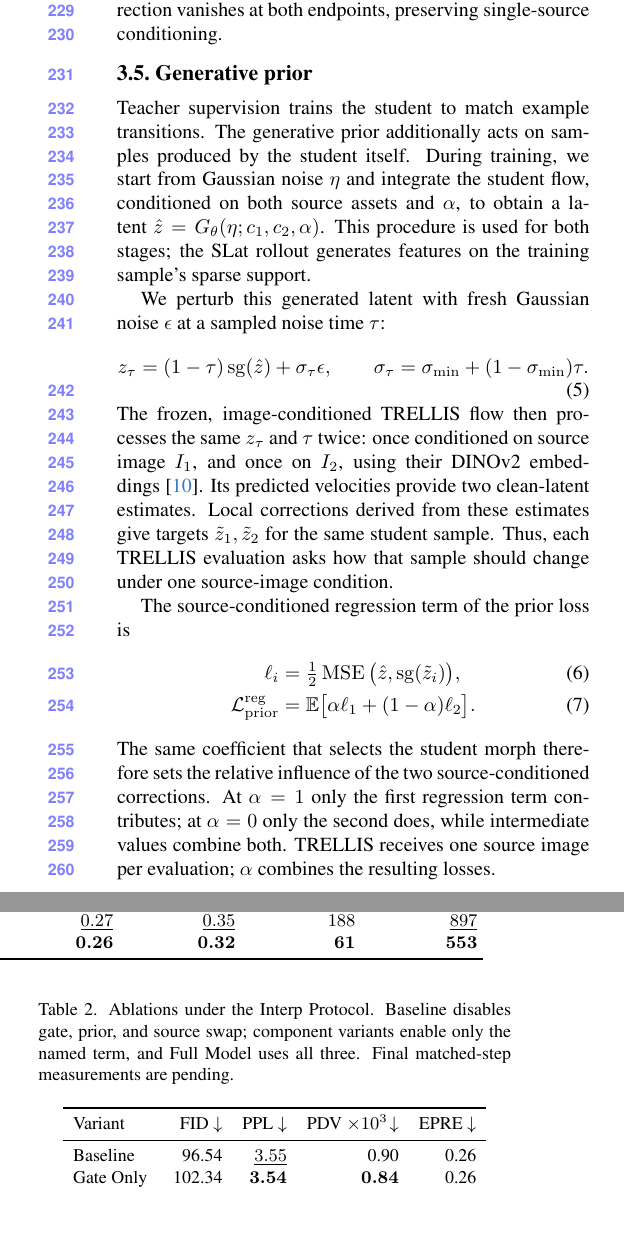
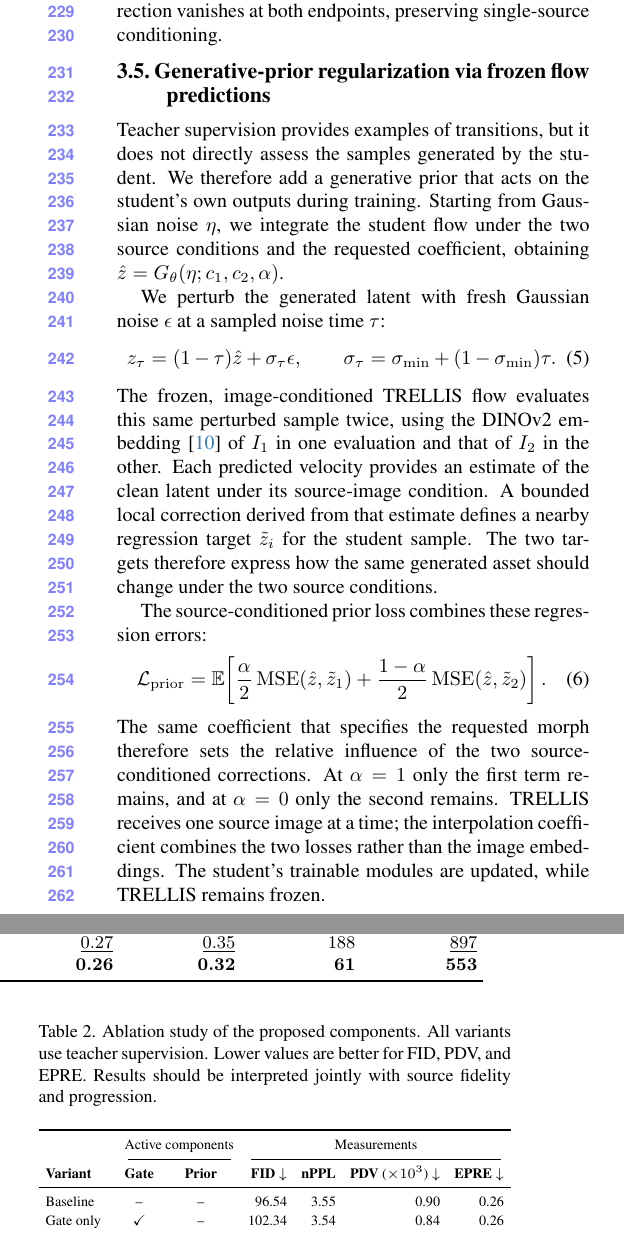
Before and after one commit to MarcoBarezzi/3DMORPH-CVPR2027, a LaTeX paper (main.tex, which reads sec/3_method.tex, tables/ablation_metrics.tex): two parts of the columns of pages 4 and 5 of 8, joined at a grey line, cut so that both start at the same text. Compiled offline with pdfLaTeX.

Commit message:
Updates from Overleaf

```diff
--- a/sec/3_method.tex
+++ b/sec/3_method.tex
@@ -92,42 +92,48 @@ x &\leftarrow x+(1-g)\odot h_1+g\odot h_2.
 
 The MLP is initialized to produce zero outputs, so the fusion initially reduces to \(\alpha h_1+(1-\alpha)h_2\). During training, the learned residual adaptively adjusts the contributions of each source, while the factor \(\alpha(1-\alpha)\) ensures that the correction vanishes at both endpoints, preserving single-source conditioning.
 
-\subsection{Generative prior}
+\subsection{Generative-prior regularization via frozen flow predictions}
 \label{sec:generative_prior}
 
-Teacher supervision trains the student to match example transitions.
-The generative prior additionally acts on samples produced by the student
-itself. During training, we start from Gaussian noise $\eta$ and integrate
-the student flow, conditioned on both source assets and $\alpha$, to obtain
-a latent $\hat z=G_\theta(\eta;c_1,c_2,\alpha)$. This procedure is used for
-both stages; the SLat rollout generates features on the training sample's
-sparse support.
+Teacher supervision provides examples of transitions, but it does not
+directly assess the samples generated by the student. We therefore add a
+generative prior that acts on the student's own outputs during training.
+Starting from Gaussian noise $\eta$, we integrate the student flow under
+the two source conditions and the requested coefficient, obtaining
+$\hat z=G_\theta(\eta;c_1,c_2,\alpha)$.
 
-We perturb this generated latent with fresh Gaussian noise $\epsilon$
-at a sampled noise time $\tau$:
+We perturb the generated latent with fresh Gaussian noise $\epsilon$ at
+a sampled noise time $\tau$:
 \begin{equation}
- z_\tau=(1-\tau)\operatorname{sg}(\hat z)+\sigma_\tau\epsilon,
- \qquad \sigma_\tau=\sigma_{\min}+(1-\sigma_{\min})\tau.
+ z_\tau=(1-\tau)\hat z+\sigma_\tau\epsilon,
+ \qquad
+ \sigma_\tau=\sigma_{\min}+(1-\sigma_{\min})\tau.
 \end{equation}
-The frozen, image-conditioned TRELLIS flow then processes the same
-$z_\tau$ and $\tau$ twice: once conditioned on source image $I_1$, and once
-on $I_2$, using their DINOv2 embeddings~\cite{oquab2023dinov2}. Its predicted
-velocities provide two clean-latent estimates. Local corrections derived
-from these estimates give targets $\tilde z_1,\tilde z_2$ for the same
-student sample. Thus, each TRELLIS evaluation asks how that sample should
-change under one source-image condition.
+The frozen, image-conditioned TRELLIS flow evaluates this same perturbed
+sample twice, using the DINOv2 embedding~\cite{oquab2023dinov2} of $I_1$
+in one evaluation and that of $I_2$ in the other. Each predicted velocity
+provides an estimate of the clean latent under its source-image
+condition. A bounded local correction derived from that estimate defines
+a nearby regression target $\tilde z_i$ for the student sample.
+The two targets therefore express how the same generated asset should
+change under the two source conditions.
 
-The source-conditioned regression term of the prior loss is
-\begin{align}
- \ell_i &=\tfrac12\operatorname{MSE}
-              \big(\hat z,\operatorname{sg}(\tilde z_i)\big),\\
- \mathcal L_{\mathrm{prior}}^{\mathrm{reg}}
-     &=\mathbb E\big[\alpha\ell_1+(1-\alpha)\ell_2\big].
-\end{align}
-The same coefficient that selects the student morph therefore sets the
-relative influence of the two source-conditioned corrections. At
-$\alpha=1$ only the first regression term contributes; at $\alpha=0$ only
-the second does, while intermediate values combine both. TRELLIS receives
-one source image per evaluation; $\alpha$ combines the resulting losses.
+The source-conditioned prior loss combines these regression errors:
+\begin{equation}
+ \mathcal L_{\mathrm{prior}}=
+ \mathbb E\!\left[
+ \frac{\alpha}{2}\operatorname{MSE}(\hat z,\tilde z_1)
+ +\frac{1-\alpha}{2}\operatorname{MSE}(\hat z,\tilde z_2)
+ \right].
+ \label{eq:prior}
+\end{equation}
+The same coefficient that specifies the requested morph therefore sets
+the relative influence of the two source-conditioned corrections. At
+$\alpha=1$ only the first term remains, and at $\alpha=0$ only the
+second remains. TRELLIS receives one source image at a time; the
+interpolation coefficient combines the two losses rather than the image
+embeddings.
+The student's trainable modules are updated, while TRELLIS
+remains frozen.
 
-The operator $\operatorname{sg}$ treats the corrected targets as constants
+The complete training objective is
@@ -138,4 +140,4 @@ The overall objective is
 \begin{equation}
  \mathcal L=\mathcal L_{\mathrm{FM}}
-             +\lambda_{\mathrm{prior}}\mathcal L_{\mathrm{prior}}.
+ +\lambda_{\mathrm{prior}}\mathcal L_{\mathrm{prior}},
 \end{equation}
--- a/tables/ablation_metrics.tex
+++ b/tables/ablation_metrics.tex
@@ -1,17 +1,53 @@
+
 \begin{table}[t]
-\centering
-\small
-\setlength{\tabcolsep}{5pt}
-\caption{Ablations under the Interp Protocol. Baseline disables gate, prior, and source swap; component variants enable only the named term, and Full Model uses all three. Final matched-step measurements are pending.}
-\label{tab:ablation}
-\begin{tabular}{lrrrr}
-\toprule
-Variant & FID $\downarrow$ & PPL $\downarrow$ & PDV $\times10^3\!\downarrow$ & EPRE $\downarrow$ \\
-\midrule
-Baseline & 96.54 & \second{3.55} & 0.90 & 0.26 \\
-Gate Only & 102.34 & \best{3.54} & \best{0.84} & 0.26 \\
-Prior Only & \best{91.17} & 3.58 & 0.91 & 0.26 \\
-Full Model & \second{95.03} & 3.58 & \second{0.85} & 0.26 \\
-\bottomrule
-\end{tabular}
+    \centering
+    \caption{
+        Ablation study of the proposed components.
+        All variants use teacher supervision.
+        Lower values are better for FID, PDV, and EPRE.
+        Results should be interpreted jointly with
+        source fidelity and progression.
+    }
+    \label{tab:ablation}
+
+    \scriptsize
+    \setlength{\tabcolsep}{3.5pt}
+    \renewcommand{\arraystretch}{1.15}
+
+    \resizebox{\columnwidth}{!}{%
+        \begin{tabular}{lccrrrr}
+            \toprule
+            & \multicolumn{2}{c}{Active components}
+            & \multicolumn{4}{c}{Measurements} \\
+            \cmidrule(lr){2-3}
+            \cmidrule(lr){4-7}
+
+            \textbf{Variant}
+            & \textbf{Gate}
+            & \textbf{Prior}
+            & \textbf{FID} $\downarrow$
+            & \textbf{nPPL}
+            & \textbf{PDV} ($\times 10^3$) $\downarrow$
+            & \textbf{EPRE} $\downarrow$ \\
+
+            \midrule
+            Baseline
+            & -- & --
+            & 96.54 & 3.55 & 0.90 & 0.26 \\
+
+            Gate only
+            & $\checkmark$ & --
+            & 102.34 & 3.54 & 0.84 & 0.26 \\
+
+            Prior only
+            & -- & $\checkmark$
+            & 91.17 & 3.58 & 0.91 & 0.26 \\
+
+            \textbf{Full model}
+            & $\checkmark$ & $\checkmark$
+            & 95.03 & 3.58 & 0.85 & 0.26 \\
+
+            \bottomrule
+        \end{tabular}%
+    }
 \end{table}
```
Also changed, not shown: sec/1_intro.tex (+1 -1 lines), sec/3_method.tex (8 more changed lines).
